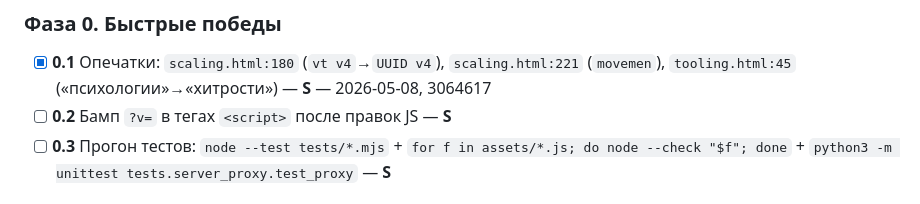
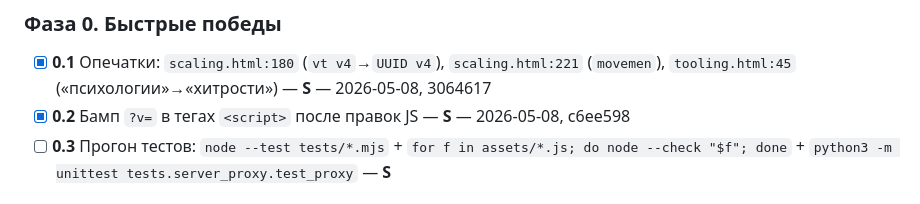
Before and after one commit to kimci621/psql-tutor, a Markdown page: ROADMAP.md, the part around the change. Rendered like a GitHub page.

Commit message:
roadmap 0.2: mark done in ROADMAP

```diff
--- a/ROADMAP.md
+++ b/ROADMAP.md
@@ -16,7 +16,7 @@
 ### Фаза 0. Быстрые победы
 
 - [x] **0.1** Опечатки: `scaling.html:180` (`vt v4`→`UUID v4`), `scaling.html:221` (`movemen`), `tooling.html:45` («психологии»→«хитрости») — **S** — 2026-05-08, 3064617
-- [ ] **0.2** Бамп `?v=` в тегах `<script>` после правок JS — **S**
+- [x] **0.2** Бамп `?v=` в тегах `<script>` после правок JS — **S** — 2026-05-08, c6ee598
 - [ ] **0.3** Прогон тестов: `node --test tests/*.mjs` + `for f in assets/*.js; do node --check "$f"; done` + `python3 -m unittest tests.server_proxy.test_proxy` — **S**
 
 ### Фаза 1 (часть 1). Навигация
```
